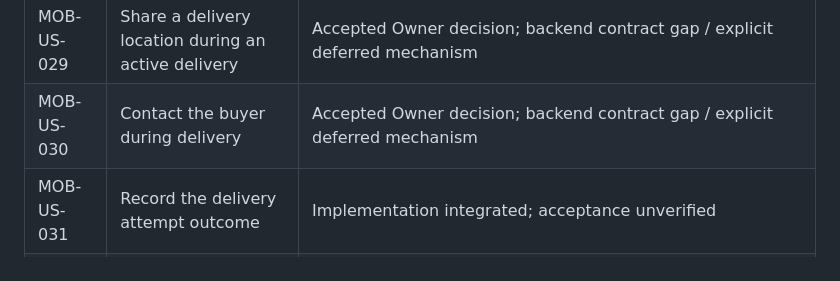
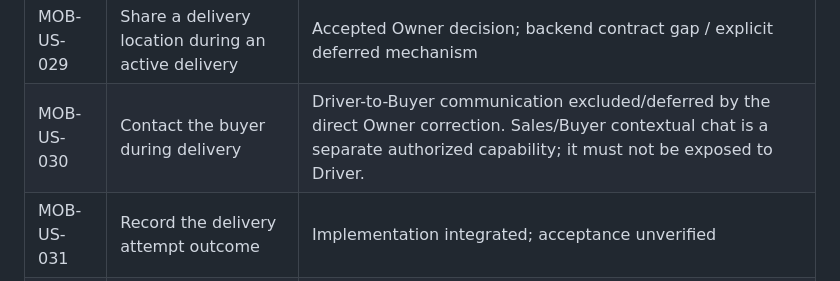
Before and after one commit to nexa-suite/mobile, a Markdown page: docs/operations-functional-coverage.md, the part around the change. Drawn GitHub-style.

Commit message:
docs(mobile): mark Driver chat outside accepted Operations scope

```diff
--- a/docs/operations-functional-coverage.md
+++ b/docs/operations-functional-coverage.md
@@ -39,7 +39,7 @@ The work remains on `feature/w4-operations-mobile` and `feature/w4-api-capabilit
 | MOB-US-027 | Begin an assigned delivery | Implementation integrated; acceptance unverified |
 | MOB-US-028 | Open directions to the authorized delivery destination | Implementation integrated; acceptance unverified |
 | MOB-US-029 | Share a delivery location during an active delivery | Accepted Owner decision; backend contract gap / explicit deferred mechanism |
-| MOB-US-030 | Contact the buyer during delivery | Accepted Owner decision; backend contract gap / explicit deferred mechanism |
+| MOB-US-030 | Contact the buyer during delivery | Driver-to-Buyer communication excluded/deferred by the direct Owner correction. Sales/Buyer contextual chat is a separate authorized capability; it must not be exposed to Driver. |
 | MOB-US-031 | Record the delivery attempt outcome | Implementation integrated; acceptance unverified |
 | MOB-US-032 | Record a partial or rejected delivery and what remains | Implementation integrated; acceptance unverified |
 | MOB-US-033 | Preserve proof of delivery | Implementation integrated; acceptance unverified. Proof creation, private evidence staging, upload/scan and exact-subject attachment. Required-proof policy projection remains unavailable. |
```
